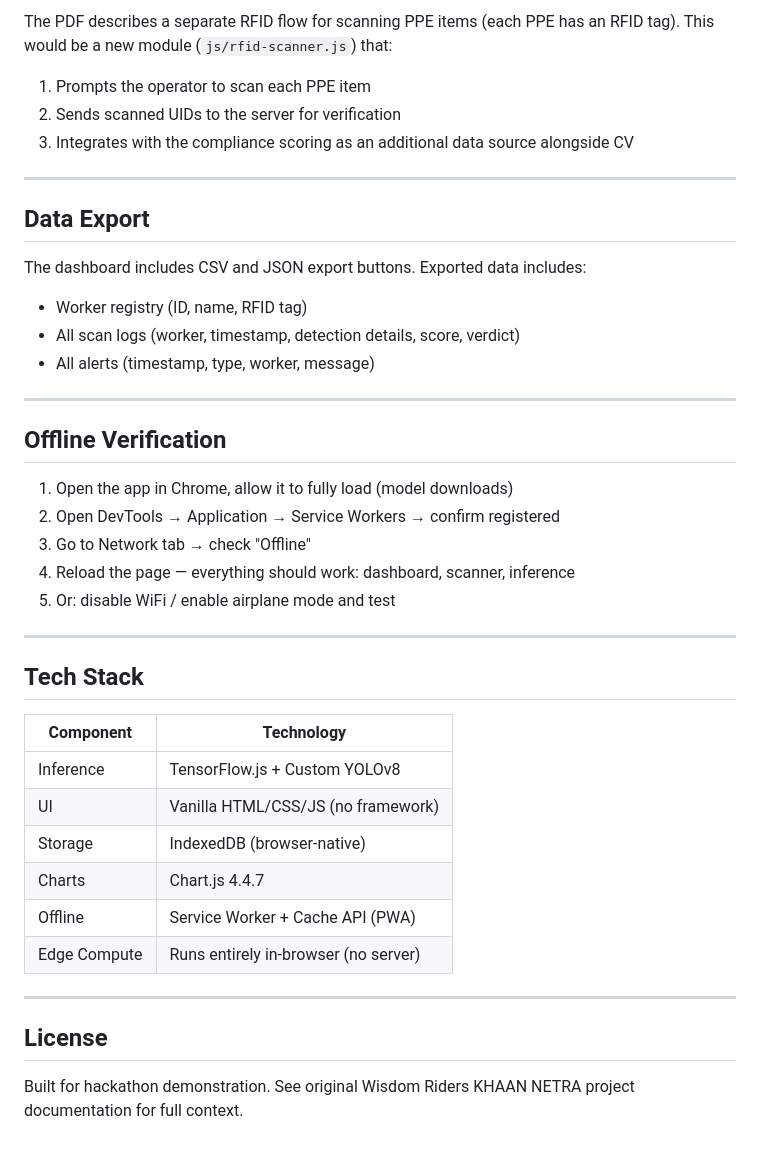
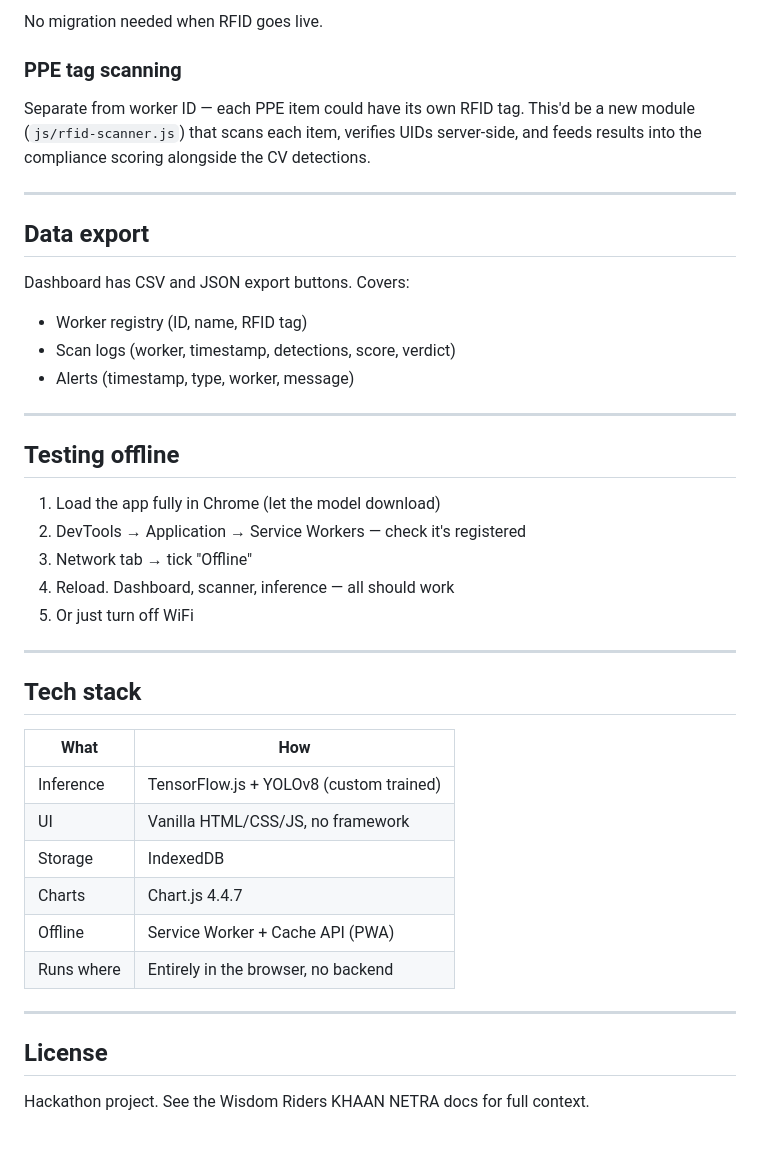
Before and after one commit to Krishna-NITRR/AI-ML-detection, a Markdown page: README.md, the part around one of its changes. Rendered like a GitHub page.

```diff
--- a/README.md
+++ b/README.md
@@ -159,43 +149,44 @@ The IndexedDB schema already includes:
 
-The PDF describes a separate RFID flow for scanning PPE items (each PPE has an RFID tag). This would be a new module (`js/rfid-scanner.js`) that:
-1. Prompts the operator to scan each PPE item
-2. Sends scanned UIDs to the server for verification
-3. Integrates with the compliance scoring as an additional data source alongside CV
+No migration needed when RFID goes live.
+
+### PPE tag scanning
+
+Separate from worker ID — each PPE item could have its own RFID tag. This'd be a new module (`js/rfid-scanner.js`) that scans each item, verifies UIDs server-side, and feeds results into the compliance scoring alongside the CV detections.
 
 ---
 
-## Data Export
+## Data export
 
-The dashboard includes CSV and JSON export buttons. Exported data includes:
+Dashboard has CSV and JSON export buttons. Covers:
 - Worker registry (ID, name, RFID tag)
-- All scan logs (worker, timestamp, detection details, score, verdict)
-- All alerts (timestamp, type, worker, message)
+- Scan logs (worker, timestamp, detections, score, verdict)
+- Alerts (timestamp, type, worker, message)
 
 ---
 
-## Offline Verification
+## Testing offline
 
-1. Open the app in Chrome, allow it to fully load (model downloads)
-2. Open DevTools → Application → Service Workers → confirm registered
-3. Go to Network tab → check "Offline"
-4. Reload the page — everything should work: dashboard, scanner, inference
-5. Or: disable WiFi / enable airplane mode and test
+1. Load the app fully in Chrome (let the model download)
+2. DevTools → Application → Service Workers — check it's registered
+3. Network tab → tick "Offline"
+4. Reload. Dashboard, scanner, inference — all should work
+5. Or just turn off WiFi
 
 ---
 
-## Tech Stack
+## Tech stack
 
-| Component | Technology |
-|-----------|-----------|
-| Inference | TensorFlow.js + Custom YOLOv8 |
-| UI | Vanilla HTML/CSS/JS (no framework) |
-| Storage | IndexedDB (browser-native) |
+| What | How |
+|------|-----|
+| Inference | TensorFlow.js + YOLOv8 (custom trained) |
+| UI | Vanilla HTML/CSS/JS, no framework |
+| Storage | IndexedDB |
 | Charts | Chart.js 4.4.7 |
 | Offline | Service Worker + Cache API (PWA) |
-| Edge Compute | Runs entirely in-browser (no server) |
+| Runs where | Entirely in the browser, no backend |
 
 ---
 
 ## License
 
-Built for hackathon demonstration. See original Wisdom Riders KHAAN NETRA project documentation for full context.
+Hackathon project. See the Wisdom Riders KHAAN NETRA docs for full context.
```
Also changed, not shown: other parts of README.md (+62 -72 lines).
